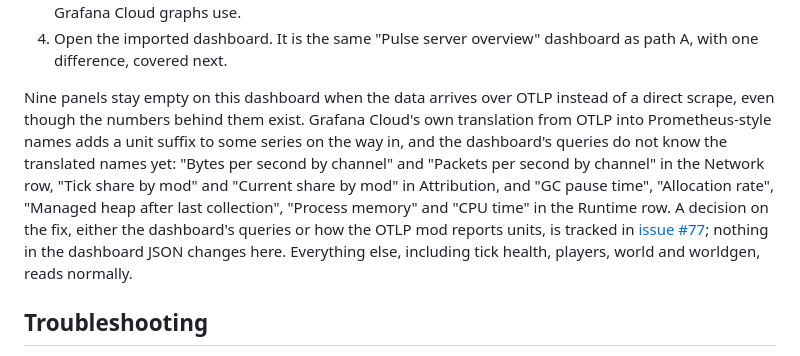
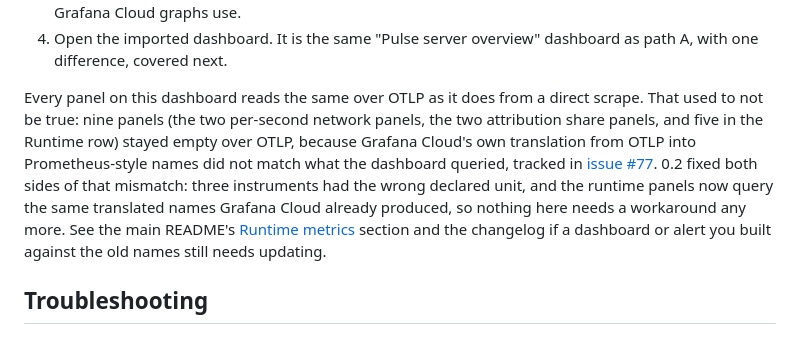
Before and after one commit to StratumServer/Pulse, a Markdown page: docs/getting-started.md, the part around the change. GitHub-like rendering.

```diff
--- a/docs/getting-started.md
+++ b/docs/getting-started.md
@@ -250,17 +250,15 @@ Once the numbers are flowing, bring in the dashboard:
 4. Open the imported dashboard. It is the same "Pulse server overview" dashboard as path A, with
    one difference, covered next.
 
-Nine panels stay empty on this dashboard when the data arrives over OTLP instead of a direct
-scrape, even though the numbers behind them exist. Grafana Cloud's own translation from OTLP
-into Prometheus-style names adds a unit suffix to some series on the way in, and the dashboard's
-queries do not know the translated names yet: "Bytes per second by channel" and "Packets per
-second by channel" in the Network row, "Tick share by mod" and "Current share by mod" in
-Attribution, and "GC pause time", "Allocation rate", "Managed heap after last collection",
-"Process memory" and "CPU time" in the Runtime row. A decision on the fix, either the dashboard's
-queries or how the OTLP mod reports units, is tracked in
-[issue #77](https://github.com/StratumServer/Pulse/issues/77); nothing in the dashboard JSON
-changes here. Everything else, including tick health, players, world and worldgen, reads
-normally.
+Every panel on this dashboard reads the same over OTLP as it does from a direct scrape. That used
+to not be true: nine panels (the two per-second network panels, the two attribution share panels,
+and five in the Runtime row) stayed empty over OTLP, because Grafana Cloud's own translation from
+OTLP into Prometheus-style names did not match what the dashboard queried, tracked in
+[issue #77](https://github.com/StratumServer/Pulse/issues/77). 0.2 fixed both sides of that
+mismatch: three instruments had the wrong declared unit, and the runtime panels now query the same
+translated names Grafana Cloud already produced, so nothing here needs a workaround any more. See
+the main README's [Runtime metrics](../README.md#runtime-metrics) section and the changelog if a
+dashboard or alert you built against the old names still needs updating.
 
 ## Troubleshooting
 
```
Also changed, not shown: CHANGELOG.md (+33 -4 lines), README.md (+16 -4 lines).
